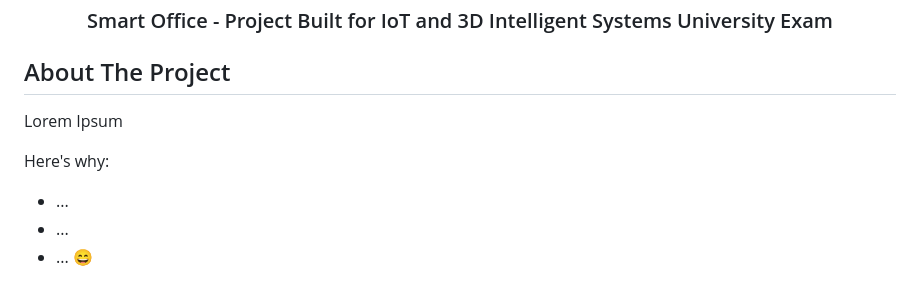
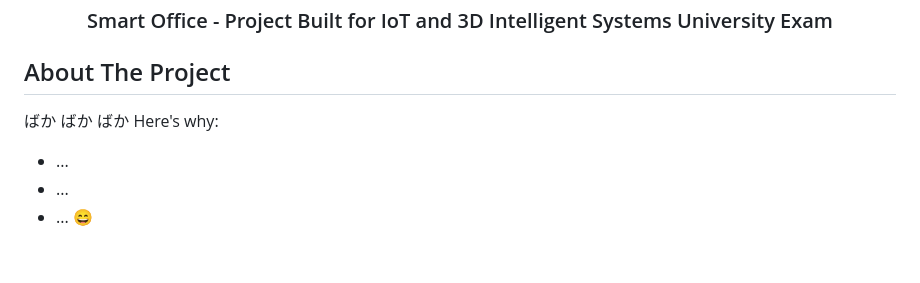
Before and after one commit to felicia-puzone/smart-office-project, a Markdown page: README.md, the part around the change. Rendered like a GitHub page; blank space fills up the shorter version.

```diff
--- a/README.md
+++ b/README.md
@@ -15,8 +15,7 @@
 <!-- ABOUT THE PROJECT -->
 ## About The Project
 
-Lorem Ipsum
-
+ばか ばか ばか
 Here's why:
 * ...
 * ...
```
